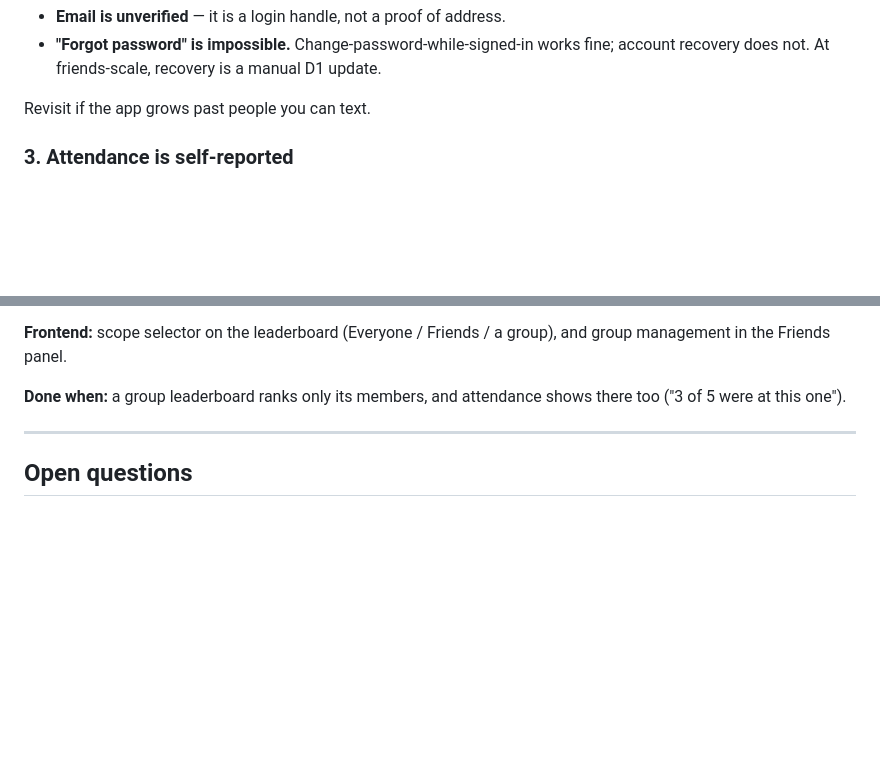
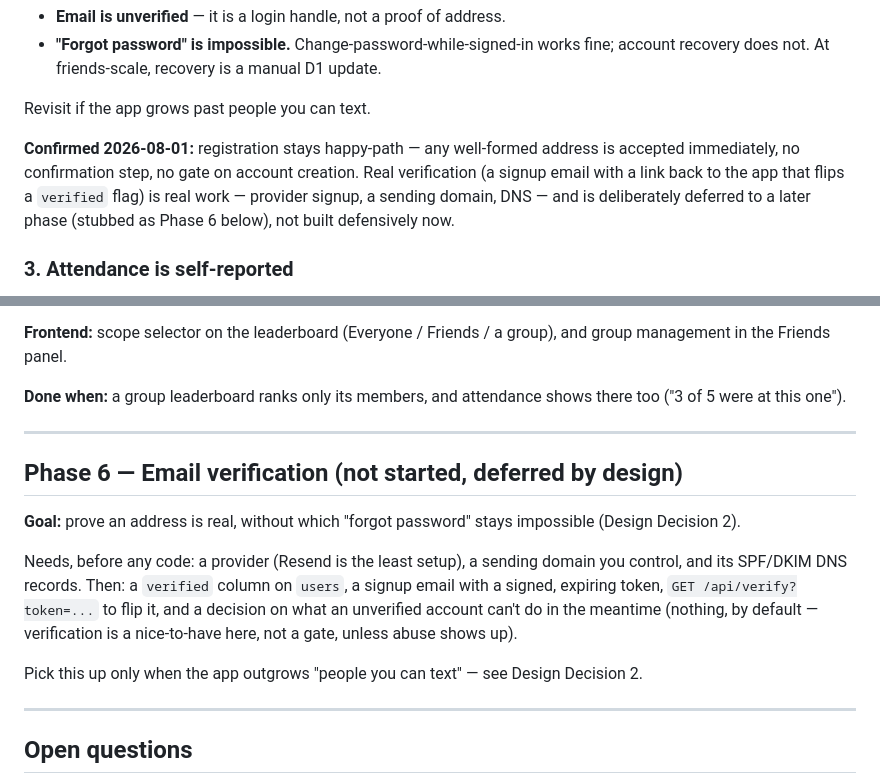
Before and after one commit to NovoRetro/KalPhishi, a Markdown page: handoff.md, 2 parts joined by grey strips. Rendered like a GitHub page; blank space fills up the shorter version.

Commit message:
Record the decision to defer email verification (#1)
Registration stays happy-path: any well-formed address is accepted
immediately with no confirmation step. Real verification needs a mail
provider, a sending domain, and DNS records — genuine setup, not something
to build defensively ahead of need. Stubs Phase 6 for when it's warranted.

Co-authored-by: NovoRetro <rguempel@gmail.com>
Co-authored-by: Claude Opus 5 <noreply@anthropic.com>

```diff
--- a/handoff.md
+++ b/handoff.md
@@ -98,6 +98,12 @@ Consequences to accept, and say out loud in the UI:
   account recovery does not. At friends-scale, recovery is a manual D1 update.
 
 Revisit if the app grows past people you can text.
+
+**Confirmed 2026-08-01:** registration stays happy-path — any well-formed address is
+accepted immediately, no confirmation step, no gate on account creation. Real
+verification (a signup email with a link back to the app that flips a `verified` flag)
+is real work — provider signup, a sending domain, DNS — and is deliberately deferred to
+a later phase (stubbed as Phase 6 below), not built defensively now.
 
 ### 3. Attendance is self-reported
 
@@ -318,6 +324,21 @@ management in the Friends panel.
 
 ---
 
+## Phase 6 — Email verification (not started, deferred by design)
+
+**Goal:** prove an address is real, without which "forgot password" stays impossible
+(Design Decision 2).
+
+Needs, before any code: a provider (Resend is the least setup), a sending domain you
+control, and its SPF/DKIM DNS records. Then: a `verified` column on `users`, a signup
+email with a signed, expiring token, `GET /api/verify?token=...` to flip it, and a
+decision on what an unverified account can't do in the meantime (nothing, by default —
+verification is a nice-to-have here, not a gate, unless abuse shows up).
+
+Pick this up only when the app outgrows "people you can text" — see Design Decision 2.
+
+---
+
 ## Open questions
 
 *Settled: build order (email auth first), how existing accounts cross the cutover (one-time
```
